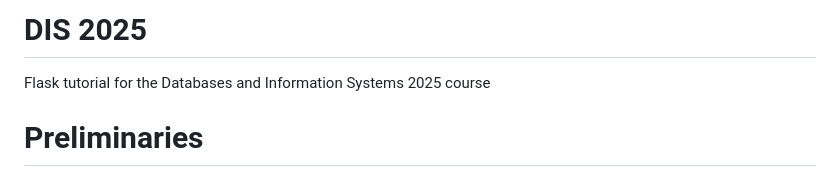
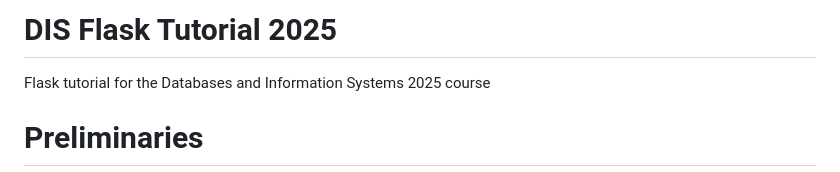
Before and after one commit to rafaelcgs10/dis2025, a Markdown page: README.md, the part around the change. Drawn GitHub-style.

```diff
--- a/README.md
+++ b/README.md
@@ -1,4 +1,4 @@
-# DIS 2025
+# DIS Flask Tutorial 2025
 Flask tutorial for the Databases and Information Systems 2025 course
 
 # Preliminaries
```
